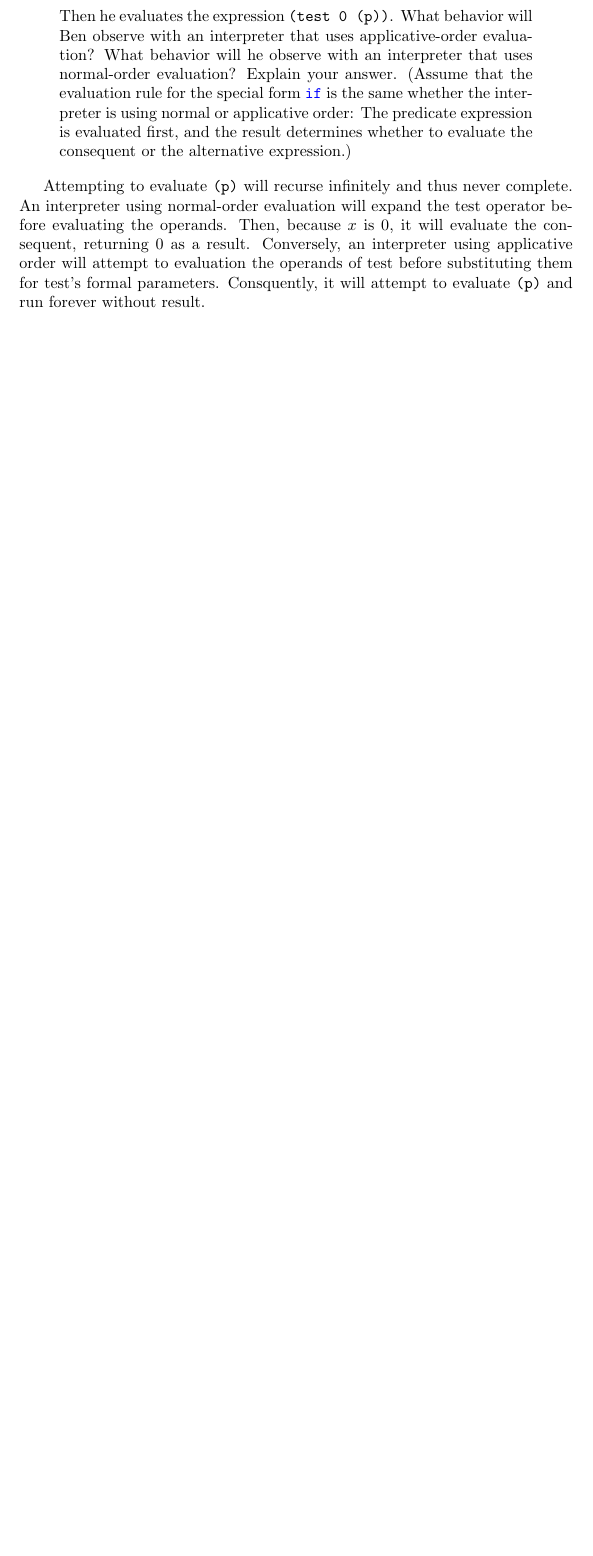
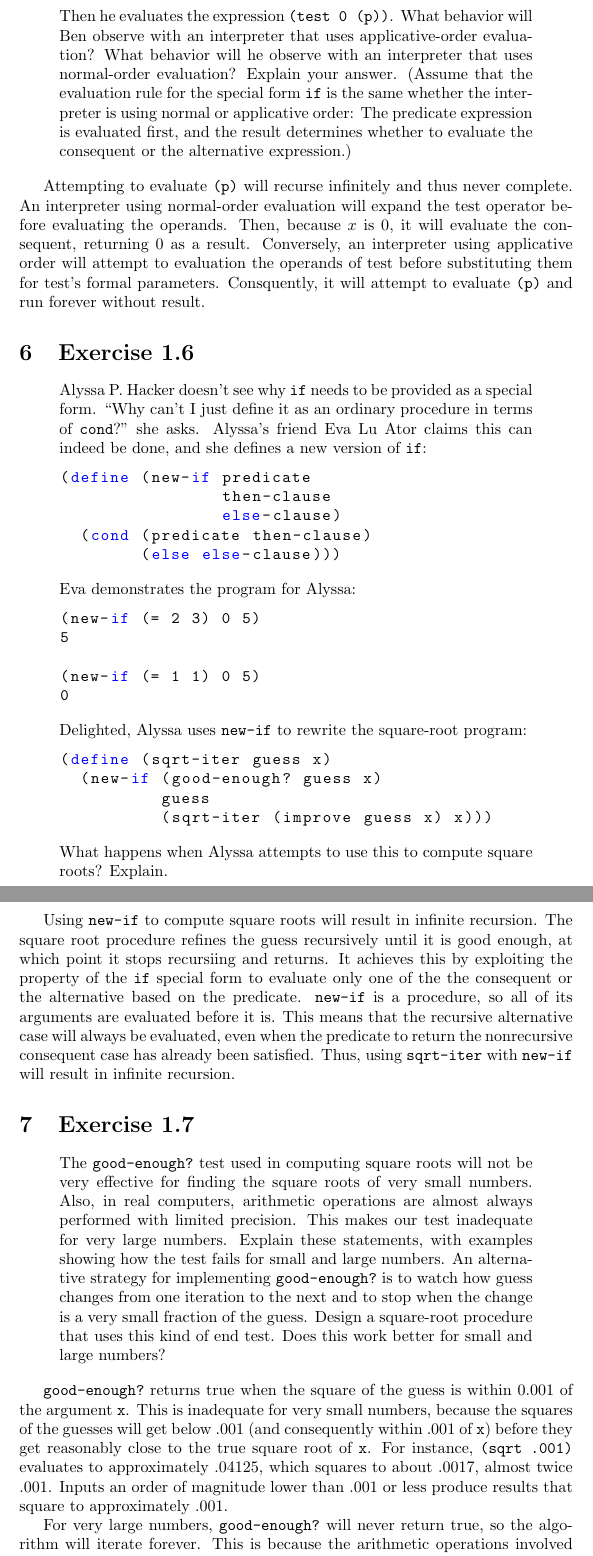
Before and after one commit to alevkoy/sicp, a LaTeX document (ch1/s1.1.tex): part of page 3 of 3 before the commit and two parts of pages 3 and 4 of 4 after it, the two joined at a grey line, cut so that both start at the same text, the shorter picture padded with empty space. Compiled offline with pdfLaTeX.

Commit message:
Complete exercises 1.6 and 1.7

```diff
--- a/ch1/s1.1.tex
+++ b/ch1/s1.1.tex
@@ -122,20 +122,90 @@ otherwise, it returns \lstinline|(- a b)|. Thus, it returns $a + |b|$.
       0
       y))
 	\end{lstlisting}
-	Then he evaluates the expression \lstinline|(test 0 (p))|. What behavior
+	Then he evaluates the expression \verb|(test 0 (p))|. What behavior
 	will Ben observe with an interpreter that uses applicative-order evaluation?
 	What behavior will he observe with an interpreter that uses normal-order
 	evaluation? Explain your answer. (Assume that the evaluation rule for the
-	special form \lstinline|if| is the same whether the interpreter is using
+	special form \verb|if| is the same whether the interpreter is using
 	normal or applicative order: The predicate expression is evaluated first,
 	and the result determines whether to evaluate the consequent or the
 	alternative expression.)
 \end{quote}
 
-Attempting to evaluate \lstinline|(p)| will recurse infinitely and thus never
+Attempting to evaluate \verb|(p)| will recurse infinitely and thus never
 complete. An interpreter using normal-order evaluation will expand the test
 operator before evaluating the operands. Then, because $x$ is 0, it will
 evaluate the consequent, returning 0 as a result. Conversely, an interpreter
 using applicative order will attempt to evaluation the operands of test before
 substituting them for test's formal parameters. Consquently, it will attempt to
-evaluate \lstinline|(p)| and run forever without result.
+evaluate \verb|(p)| and run forever without result.
+
+\section{Exercise 1.6}
+\begin{quote}
+    Alyssa P. Hacker doesn’t see why \verb|if| needs to be provided as a
+    special form.  “Why can’t I just define it as an ordinary procedure in
+    terms of \verb|cond|?” she asks. Alyssa’s friend Eva Lu Ator claims
+    this can indeed be done, and she defines a new version of \verb|if|:
+	\begin{lstlisting}
+(define (new-if predicate
+                then-clause
+                else-clause)
+  (cond (predicate then-clause)
+        (else else-clause)))
+	\end{lstlisting}
+	Eva demonstrates the program for Alyssa:
+	\begin{lstlisting}
+(new-if (= 2 3) 0 5)
+5
+
+(new-if (= 1 1) 0 5)
+0
+	\end{lstlisting}
+    Delighted, Alyssa uses \verb|new-if| to rewrite the square-root
+    program:
+	\begin{lstlisting}
+(define (sqrt-iter guess x)
+  (new-if (good-enough? guess x)
+          guess
+          (sqrt-iter (improve guess x) x)))
+	\end{lstlisting}
+	What happens when Alyssa attempts to use this to compute square roots?
+	Explain.
+\end{quote}
+
+Using \verb|new-if| to compute square roots will result in infinite
+recursion. The square root procedure refines the guess recursively until it is
+good enough, at which point it stops recursiing and returns. It achieves this
+by exploiting the property of the \verb|if| special form to evaluate only
+one of the the consequent or the alternative based on the predicate.
+\verb|new-if| is a procedure, so all of its arguments are evaluated before
+it is. This means that the recursive alternative case will always be evaluated,
+even when the predicate to return the nonrecursive consequent case has already
+been satisfied. Thus, using \verb|sqrt-iter| with \verb|new-if| will
+result in infinite recursion.
+
+\section{Exercise 1.7}
+\begin{quote}
+    The \verb|good-enough?| test used in computing square roots will not be
+    very effective for finding the square roots of very small numbers. Also, in
+    real computers, arithmetic operations are almost always performed with
+    limited precision. This makes our test inadequate for very large numbers.
+    Explain these statements, with examples showing how the test fails for
+    small and large numbers. An alternative strategy for implementing
+    \verb|good-enough?| is to watch how guess changes from one iteration to the
+    next and to stop when the change is a very small fraction of the guess.
+    Design a square-root procedure that uses this kind of end test. Does this
+    work better for small and large numbers?
+\end{quote}
+
+\verb|good-enough?| returns true when the square of the guess is within 0.001
+of the argument \verb|x|. This is inadequate for very small numbers, because
+the squares of the guesses will get below .001 (and consequently within .001 of
+\verb|x|) before they get reasonably close to the true square root of \verb|x|.
+For instance, \verb|(sqrt .001)| evaluates to approximately .04125, which
+squares to about .0017, almost twice .001. Inputs an order of magnitude lower
+than .001 or less produce results that square to approximately .001.
+
+For very large numbers, \verb|good-enough?| will never return true, so the
+algorithm will iterate forever. This is because the arithmetic operations
+involved in improving the guess can only produce results of a certain
```
Also changed, not shown: Makefile, ch1/s1.1.tex (16 more changed lines), 1 other file.
